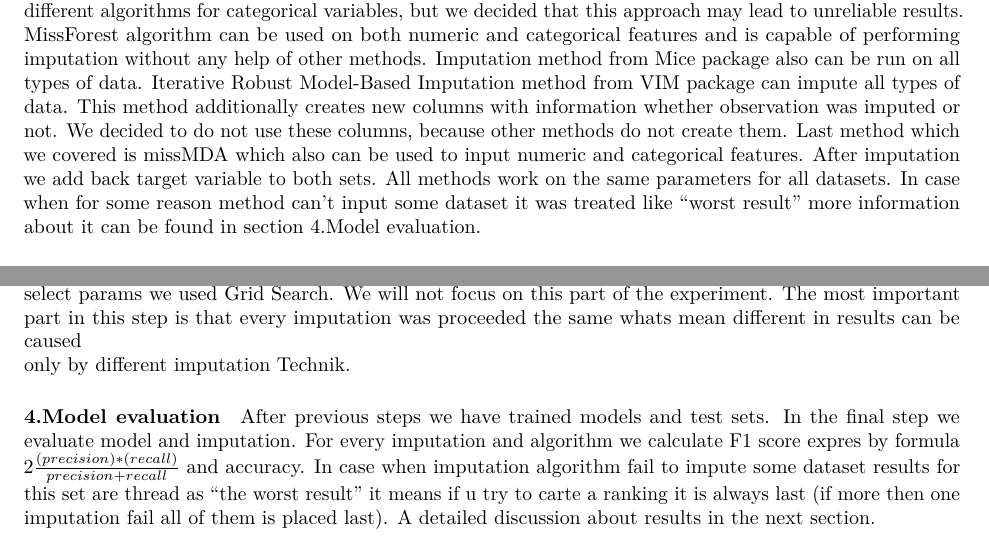
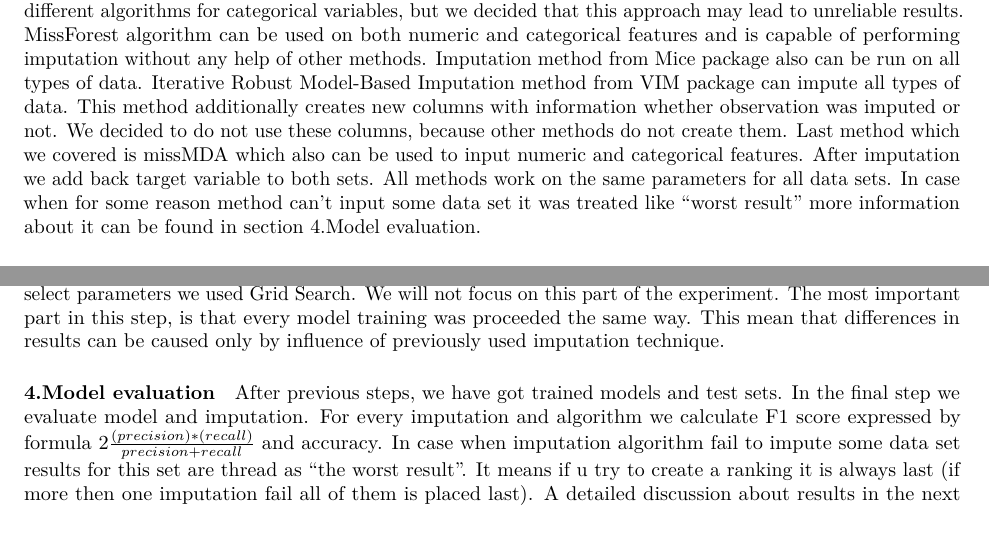
Before and after one commit to arctickey/WB_PD2, an R Markdown document (1-nasz_nr-artykul.Rmd): two parts of page 3 of 7, joined at a grey line, cut so that both start at the same text. Rendered offline with R 4.5, knitr and Pandoc, then LaTeX, with nearby package versions.

Commit message:
literówki

```diff
--- a/1-nasz_nr-artykul.Rmd
+++ b/1-nasz_nr-artykul.Rmd
@@ -75,7 +75,7 @@ MissForest algorithm can be used on both numeric and categorical features and is
 Imputation method from Mice package also can be run on all types of data.
 Iterative Robust Model-Based Imputation method from VIM package can impute all types of data. This method additionally creates new columns with information whether observation was imputed or not. We decided to do not use these columns, because other methods do not create them.
 Last method which we covered is missMDA which also can be used to input numeric and categorical features.
-After imputation we add back target variable to both sets. All methods work on the same parameters for all datasets. In case when for some reason method can't input some dataset it was treated like "worst result" more information about it can be found in section 4.Model evaluation.
+After imputation we add back target variable to both sets. All methods work on the same parameters for all data sets. In case when for some reason method can't input some data set it was treated like "worst result" more information about it can be found in section 4.Model evaluation.
 
 #### 3.Model traing
 For classification task we use four classification algorithms:
@@ -85,11 +85,10 @@ For classification task we use four classification algorithms:
 - Support Vector Machines,
 - Linear Regression
 
-All methods were implemented in **mlr** package [@mlr] for hyperparameter tuning we also use methods form the dame package. For all data sets four classifications were trained and tuned on the same train sets. To select params we used Grid Search. We will not focus on this part of the experiment. The most important part in this step is that every imputation was proceeded the same whats mean different in results can be caused
-only by different imputation Technik.
+All methods were implemented in **mlr** package [@mlr] for hyperparameters tuning, we also used methods from the same package. For all data sets four classifiers were trained and tuned on the same train sets. To select parameters we used Grid Search. We will not focus on this part of the experiment. The most important part in this step, is that every model training was proceeded the same way. This mean that differences in results can be caused only by influence of previously used imputation technique.
 
 #### 4.Model evaluation
-After previous steps we have trained models and test sets. In the final step we evaluate model and imputation. For every imputation and algorithm we calculate F1 score expres by formula $2\frac{(precision)*(recall)}{precision + recall}$ and accuracy. In case when imputation algorithm fail to impute some dataset results for this set are thread as "the worst result" it means if u try to carte a ranking it is always last (if more then one imputation fail all of them is placed last). A detailed discussion about results in the next section.
+After previous steps, we have got trained models and test sets. In the final step we evaluate model and imputation. For every imputation and algorithm we calculate F1 score expressed by formula $2\frac{(precision)*(recall)}{precision + recall}$ and accuracy. In case when imputation algorithm fail to impute some data set results for this set are thread as "the worst result". It means if u try to create a ranking it is always last (if more then one imputation fail all of them is placed last). A detailed discussion about results in the next section.
 
 
 
```
Also changed, not shown: 1-nasz_nr-artykul.Rmd (2 more changed lines).
